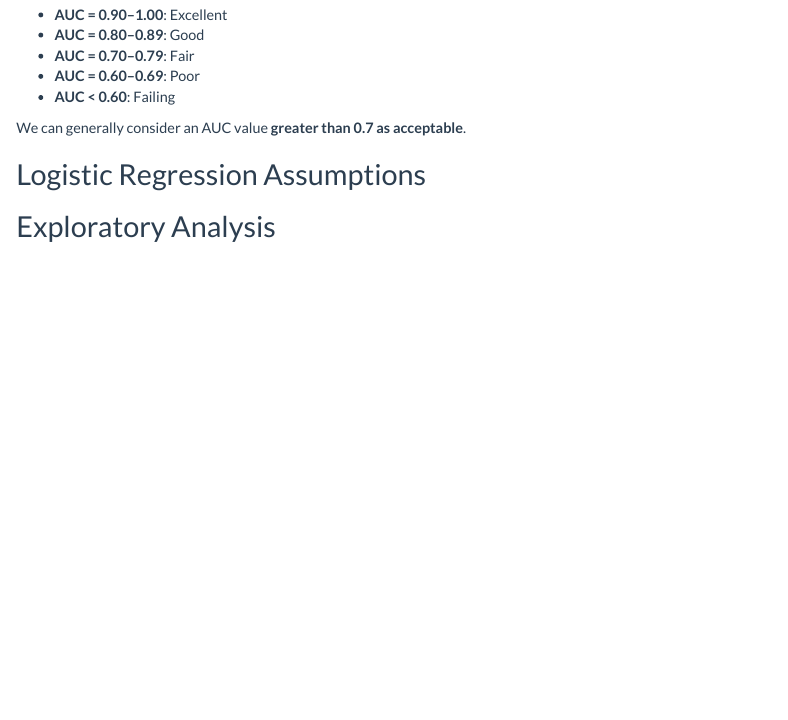
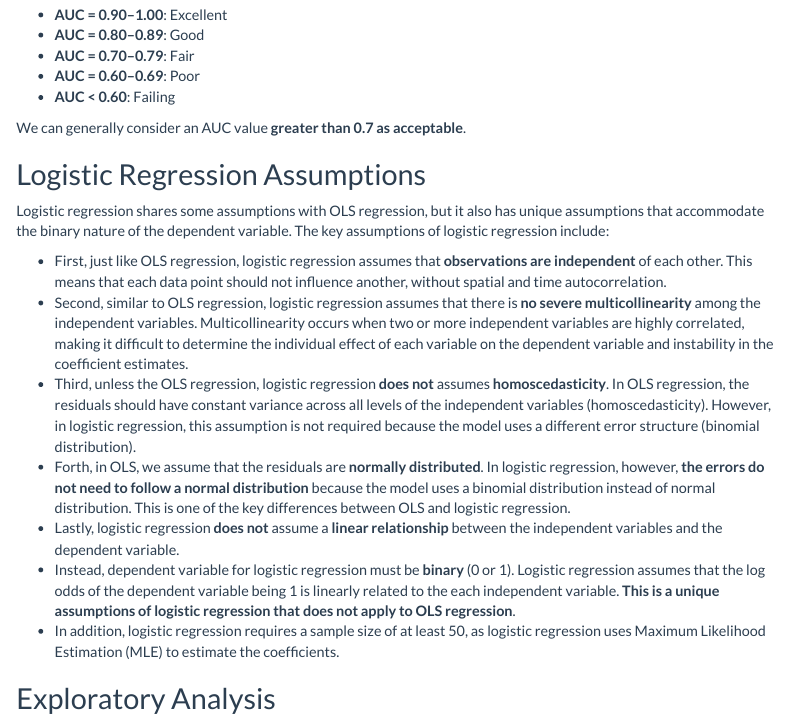
Before and after one commit to MUSA-Zhanchao/MUSA5000-Logistic-Regression, an R Markdown document (assignment3.Rmd): the page in a window 1100 px wide, from 6570 px down. The pictures show the output file assignment3.html that the author committed with the source, opened offline; menus at the side of the page are left out.

Commit message:
method-e #6

```diff
--- a/assignment3.Rmd
+++ b/assignment3.Rmd
@@ -296,6 +296,17 @@ Based on the ROC curve, we can calculate the **Area Under Curve (AUC)** to quant
 We can generally consider an AUC value **greater than 0.7 as acceptable**.
 
 ## Logistic Regression Assumptions
+
+Logistic regression shares some assumptions with OLS regression, but it also has unique assumptions that accommodate the binary nature of the dependent variable. The key assumptions of logistic regression include:
+
+- First, just like OLS regression, logistic regression assumes that **observations are independent** of each other. This means that each data point should not influence another, without spatial and time autocorrelation.
+- Second, similar to OLS regression, logistic regression assumes that there is **no severe multicollinearity** among the independent variables. Multicollinearity occurs when two or more independent variables are highly correlated, making it difficult to determine the individual effect of each variable on the dependent variable and instability in the coefficient estimates.
+- Third, unless the OLS regression, logistic regression **does not** assumes **homoscedasticity**. In OLS regression, the residuals should have constant variance across all levels of the independent variables (homoscedasticity). However, in logistic regression, this assumption is not required because the model uses a different error structure (binomial distribution).
+- Forth, in OLS, we assume that the residuals are **normally distributed**. In logistic regression, however, **the errors do not need to follow a normal distribution** because the model uses a binomial distribution instead of normal distribution. This is one of the key differences between OLS and logistic regression.
+-  Lastly, logistic regression **does not** assume a **linear relationship** between the independent variables and the dependent variable.
+- Instead, dependent variable for logistic regression must be **binary** (0 or 1). Logistic regression assumes that the log odds of the dependent variable being 1 is linearly related to the each independent variable. **This is a unique assumptions of logistic regression that does not apply to OLS regression**.
+- In addition, logistic regression requires a sample size of at least 50, as logistic regression uses Maximum Likelihood Estimation (MLE) to estimate the coefficients.
+
 
 ## Exploratory Analysis
 
```
Also changed, not shown: assignment3.html.
